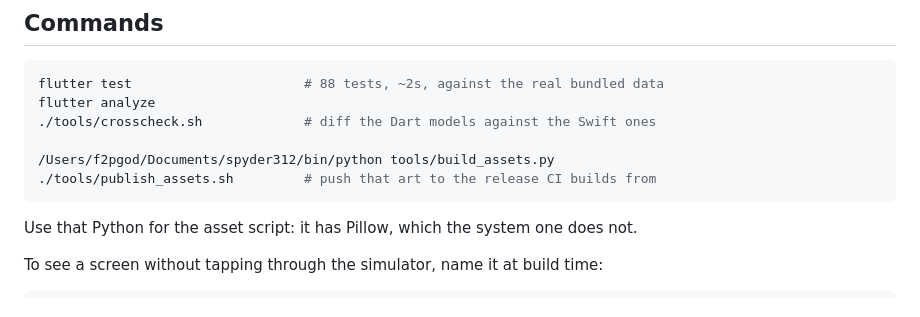
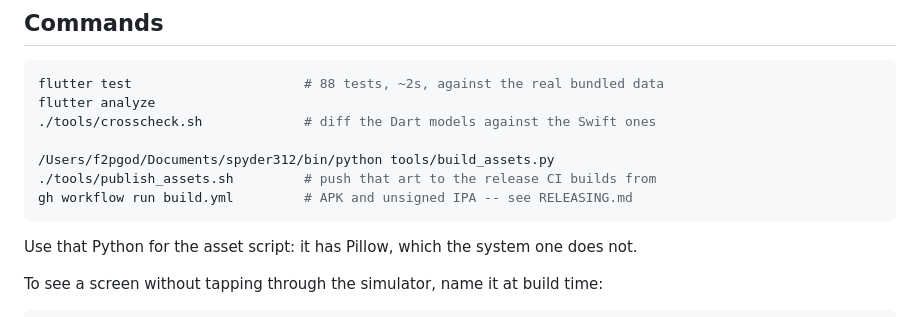
Before and after one commit to seedds/arkham_cards_flutter, a Markdown page: AGENTS.md, the part around the change. GitHub-like rendering.

````diff
--- a/AGENTS.md
+++ b/AGENTS.md
@@ -14,6 +14,7 @@ flutter analyze
 
 /Users/f2pgod/Documents/spyder312/bin/python tools/build_assets.py
 ./tools/publish_assets.sh         # push that art to the release CI builds from
+gh workflow run build.yml         # APK and unsigned IPA -- see RELEASING.md
 ```
 
 Use that Python for the asset script: it has Pillow, which the system one does
````
Also changed, not shown: README.md (+6 -5 lines), RELEASING.md (added, +119 -0 lines).
